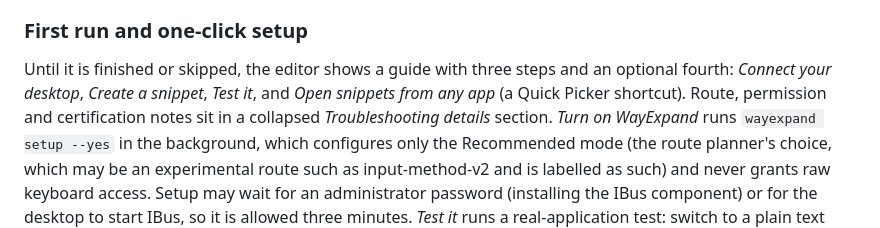
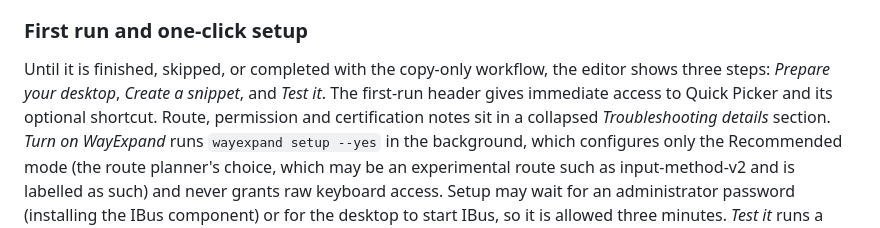
Before and after one commit to cyberducttape/wayexpand, a Markdown page: docs/GUI.md, the part around one of its changes. Rendered like a GitHub page.

```diff
--- a/docs/GUI.md
+++ b/docs/GUI.md
@@ -249,10 +249,11 @@ desktop's shortcut settings.
 
 ### First run and one-click setup
 
-Until it is finished or skipped, the editor shows a guide with three steps and
-an optional fourth: *Connect your desktop*, *Create a snippet*, *Test it*, and
-*Open snippets from any app* (a Quick Picker shortcut). Route, permission and
-certification notes sit in a collapsed *Troubleshooting details* section.
+Until it is finished, skipped, or completed with the copy-only workflow, the
+editor shows three steps: *Prepare your desktop*, *Create a snippet*, and
+*Test it*. The first-run header gives immediate access to Quick Picker and its
+optional shortcut. Route, permission and certification notes sit in a
+collapsed *Troubleshooting details* section.
 *Turn on WayExpand* runs `wayexpand setup --yes` in the background, which
 configures only the Recommended mode (the route planner's choice, which may be
 an experimental route such as input-method-v2 and is labelled as such) and
```
Also changed, not shown: other parts of docs/GUI.md (+1 -1 lines), README.md (+8 -3 lines), docs/GETTING_STARTED.md (+5 -3 lines), docs/images/wayexpand-first-run.png, 7 other files.
